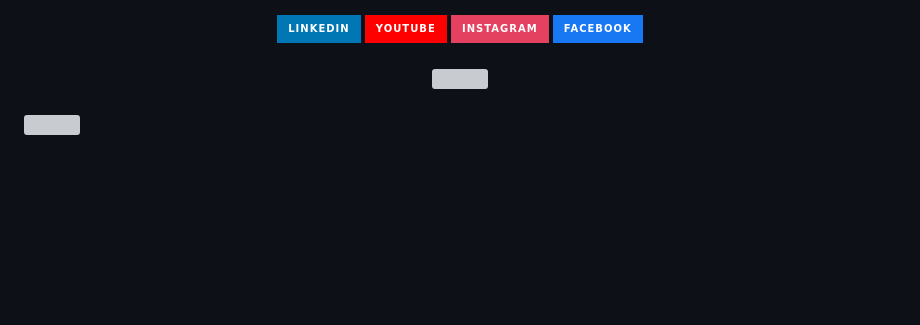
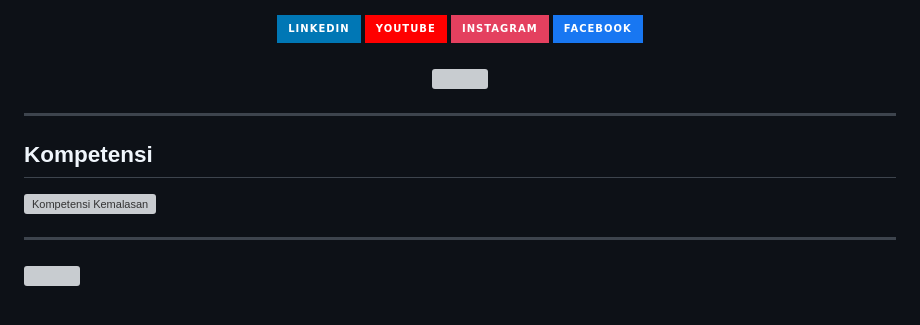
Before and after one commit to ramdanolii14/ramdanolii14, a Markdown page: README.md, the part around one of its changes. Rendered like a GitHub page; badges without logos; blank space fills up the shorter version; grey boxes are pictures that could not be loaded.

```diff
--- a/README.md
+++ b/README.md
@@ -52,6 +52,12 @@
 </div>
 
 ###
+---
+## Kompetensi
+![Kompetensi Kemalasan](./img/certificate.png)
+
+---
+
 
 
 ###
```
Also changed, not shown: other parts of README.md (+1 -1 lines).
